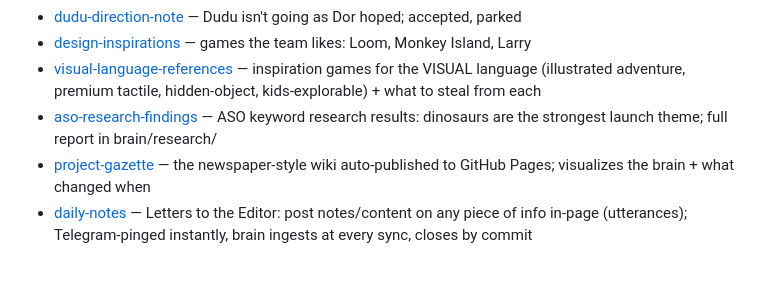
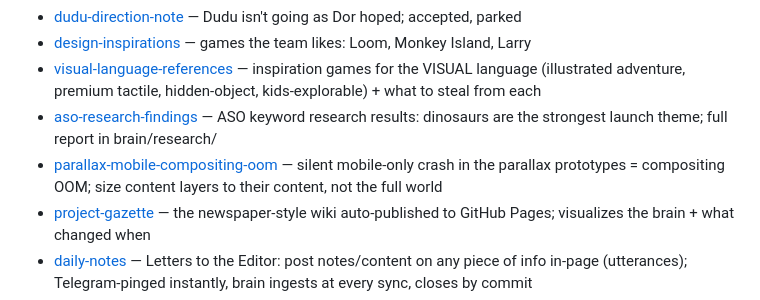
Before and after one commit to Robochickens-Games/projcet-malabi, a Markdown page: brain/memory/index.md, the part around the change. GitHub-like rendering; blank space fills up the shorter version.

Commit message:
coach: teach efficient-layer / mobile-compositing-OOM lesson into mobile-game-builder
The museum-concept parallax prototype crashed only on mobile with no JS error —
the OS killed the tab for memory. Root cause: every layer (incl. ~15 small prop
layers) was sized to the full 7560×1080 world and promoted to its own GPU layer
by a per-frame translate3d → ~605MB of composited backing store (CDP LayerTree,
dpr 3). Fix: size content layers to their content → 87MB (-86%), zero visual
change.

Generalized the lesson (principle, not instance) into the mobile-game-builder
Performance section: composited surfaces are GPU memory, size layers to content;
and a silent mobile-only crash is almost always a compositing OOM — diagnose by
counting layers × pixel area, not by hunting a thrown error.

Co-Authored-By: Claude Opus 4.8 (1M context) <noreply@anthropic.com>

```diff
--- a/brain/memory/index.md
+++ b/brain/memory/index.md
@@ -38,6 +38,7 @@ After writing a memory, add a one-line pointer below under the right section.
 - [design-inspirations](shared/design-inspirations.md) — games the team likes: Loom, Monkey Island, Larry
 - [visual-language-references](shared/visual-language-references.md) — inspiration games for the VISUAL language (illustrated adventure, premium tactile, hidden-object, kids-explorable) + what to steal from each
 - [aso-research-findings](shared/aso-research-findings.md) — ASO keyword research results: dinosaurs are the strongest launch theme; full report in brain/research/
+- [parallax-mobile-compositing-oom](shared/parallax-mobile-compositing-oom.md) — silent mobile-only crash in the parallax prototypes = compositing OOM; size content layers to their content, not the full world
 - [project-gazette](shared/project-gazette.md) — the newspaper-style wiki auto-published to GitHub Pages; visualizes the brain + what changed when
 - [daily-notes](shared/daily-notes.md) — Letters to the Editor: post notes/content on any piece of info in-page (utterances); Telegram-pinged instantly, brain ingests at every sync, closes by commit
 - [click-to-play-engagement-concern](shared/click-to-play-engagement-concern.md) — open design concern: will the click-to-play exploration loop create the engagement we want (kids/touch)? + mitigations + prototype-to-resolve
```
Also changed, not shown: 2 other files.
